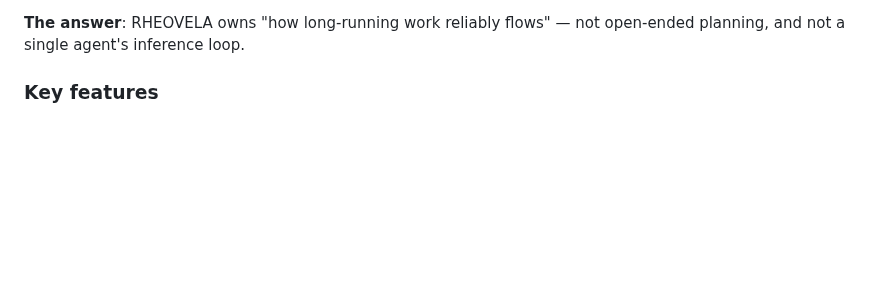
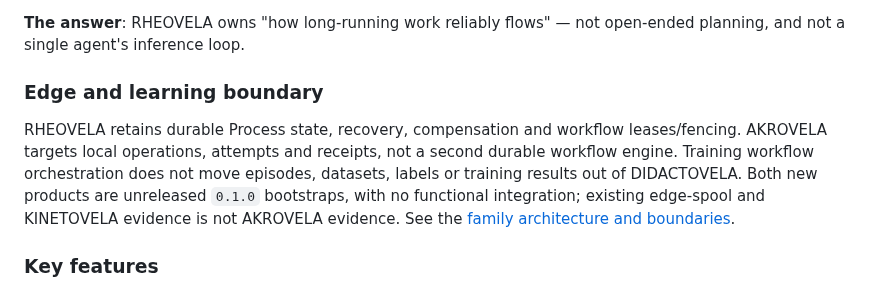
Before and after one commit to axisvela/rheovela-open, a Markdown page: README.md, the part around the change. Rendered like a GitHub page; blank space fills up the shorter version.

Commit message:
docs: distinguish durable workflows from edge attempts and learning state

```diff
--- a/README.md
+++ b/README.md
@@ -18,6 +18,16 @@ agent loop has no notion of long-lived responsibility, recovery or audit.
 
 **The answer**: RHEOVELA owns "how long-running work reliably flows" — not
 open-ended planning, and not a single agent's inference loop.
+
+### Edge and learning boundary
+
+RHEOVELA retains durable Process state, recovery, compensation and workflow
+leases/fencing. AKROVELA targets local operations, attempts and receipts, not a
+second durable workflow engine. Training workflow orchestration does not move
+episodes, datasets, labels or training results out of DIDACTOVELA.
+Both new products are unreleased `0.1.0` bootstraps, with no functional integration;
+existing edge-spool and KINETOVELA evidence is not AKROVELA evidence.
+See the [family architecture and boundaries](https://github.com/axisvela/axisvela/blob/main/EDGE-AND-LEARNING-ARCHITECTURE.md).
 
 ### Key features
 
```
Also changed, not shown: README.zh.md (+4 -0 lines).
